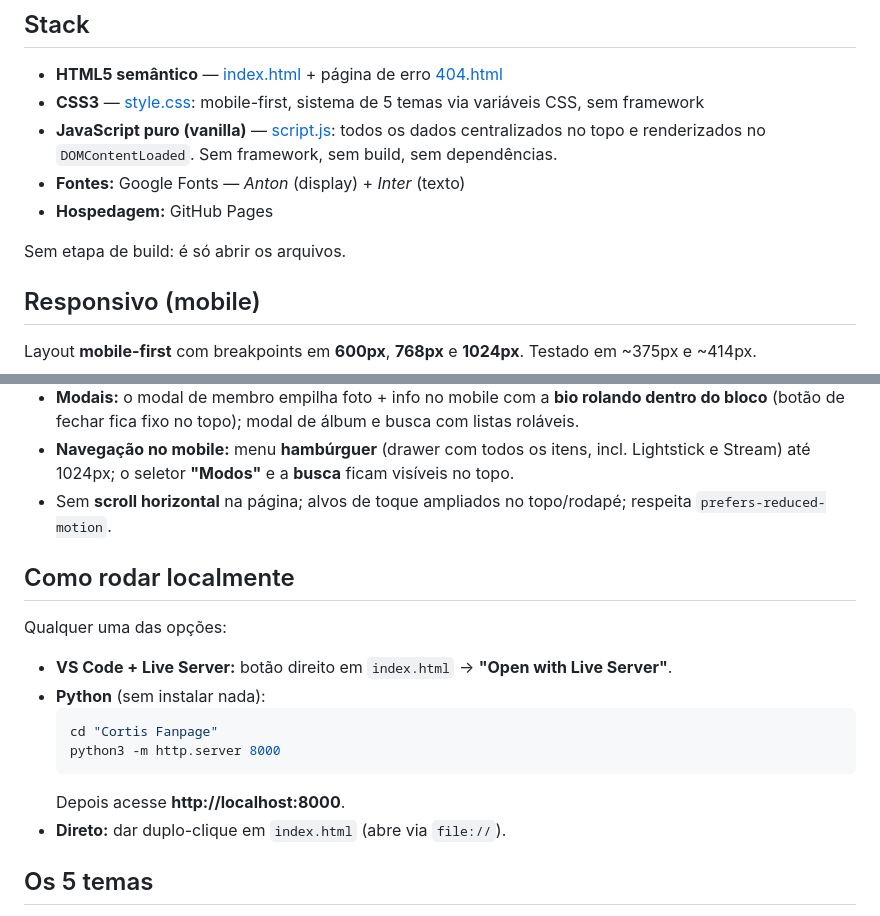
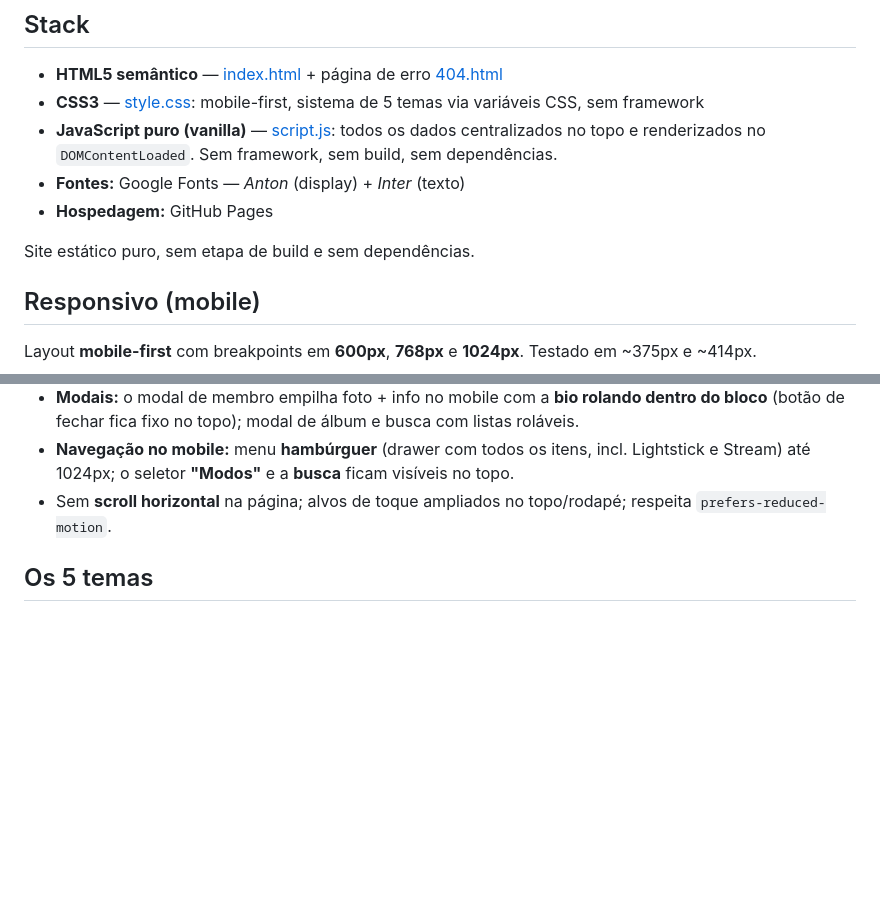
Before and after one commit to Laysa-eSerrao/Cortis-Fanpage, a Markdown page: README.md, 2 parts joined by grey strips. GitHub-like rendering; blank space fills up the shorter version.

Commit message:
README: remove instruções de como rodar/acessar
Tira a seção "Como rodar localmente" (Live Server, python http.server,
localhost, duplo-clique) e o trecho "é só abrir os arquivos".
Mantém só a descrição da página e a stack (do que é feita).

Co-Authored-By: Claude Opus 4.8 (1M context) <noreply@anthropic.com>

````diff
--- a/README.md
+++ b/README.md
@@ -16,7 +16,7 @@ os "gêmeos" Seonghyeon e Keonho, a Cortis Ball, a **lightstick oficial** e um g
 - **Fontes:** Google Fonts — *Anton* (display) + *Inter* (texto)
 - **Hospedagem:** GitHub Pages
 
-Sem etapa de build: é só abrir os arquivos.
+Site estático puro, sem etapa de build e sem dependências.
 
 ## Responsivo (mobile)
 
@@ -28,19 +28,6 @@ Layout **mobile-first** com breakpoints em **600px**, **768px** e **1024px**. Te
 - **Modais:** o modal de membro empilha foto + info no mobile com a **bio rolando dentro do bloco** (botão de fechar fica fixo no topo); modal de álbum e busca com listas roláveis.
 - **Navegação no mobile:** menu **hambúrguer** (drawer com todos os itens, incl. Lightstick e Stream) até 1024px; o seletor **"Modos"** e a **busca** ficam visíveis no topo.
 - Sem **scroll horizontal** na página; alvos de toque ampliados no topo/rodapé; respeita `prefers-reduced-motion`.
-
-## Como rodar localmente
-
-Qualquer uma das opções:
-
-- **VS Code + Live Server:** botão direito em `index.html` → **"Open with Live Server"**.
-- **Python** (sem instalar nada):
-  ```bash
-  cd "Cortis Fanpage"
-  python3 -m http.server 8000
-  ```
-  Depois acesse **http://localhost:8000**.
-- **Direto:** dar duplo-clique em `index.html` (abre via `file://`).
 
 ## Os 5 temas
 
````
